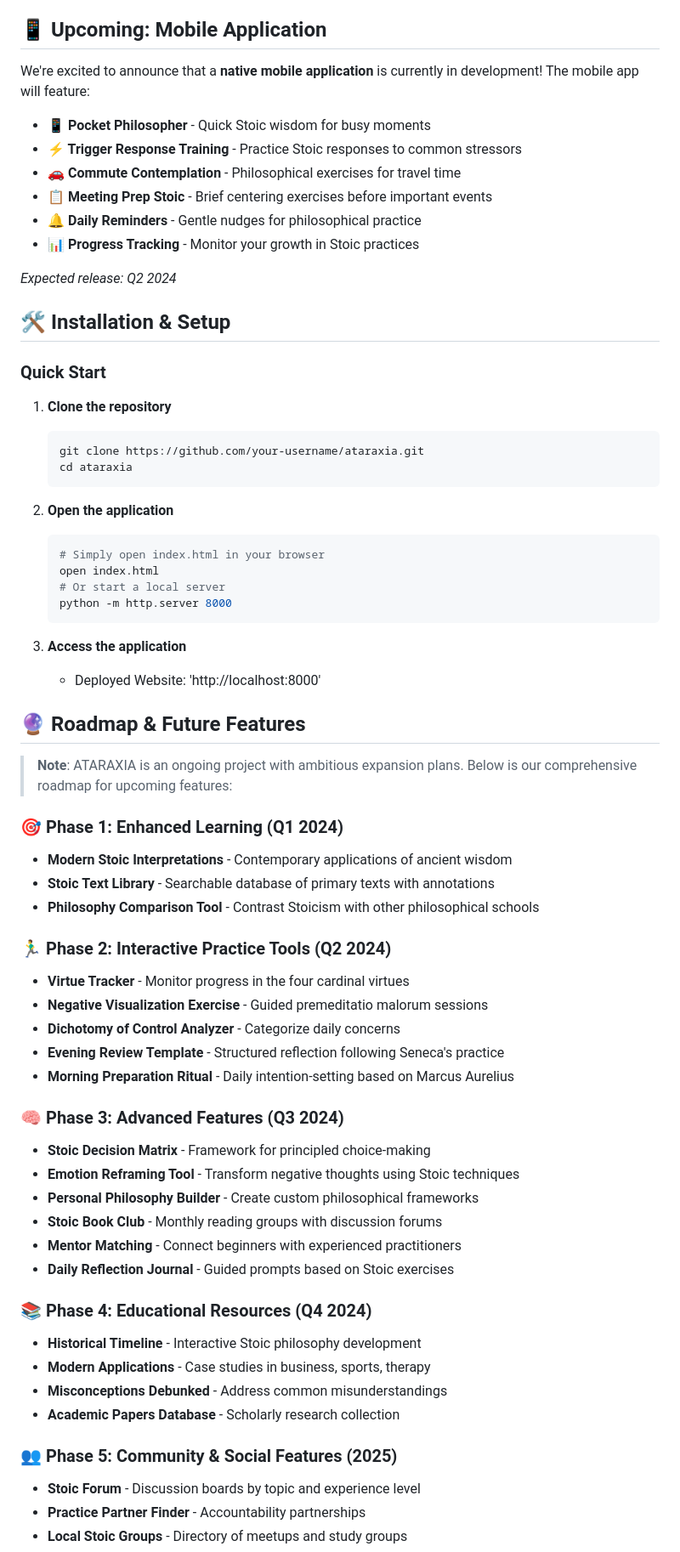
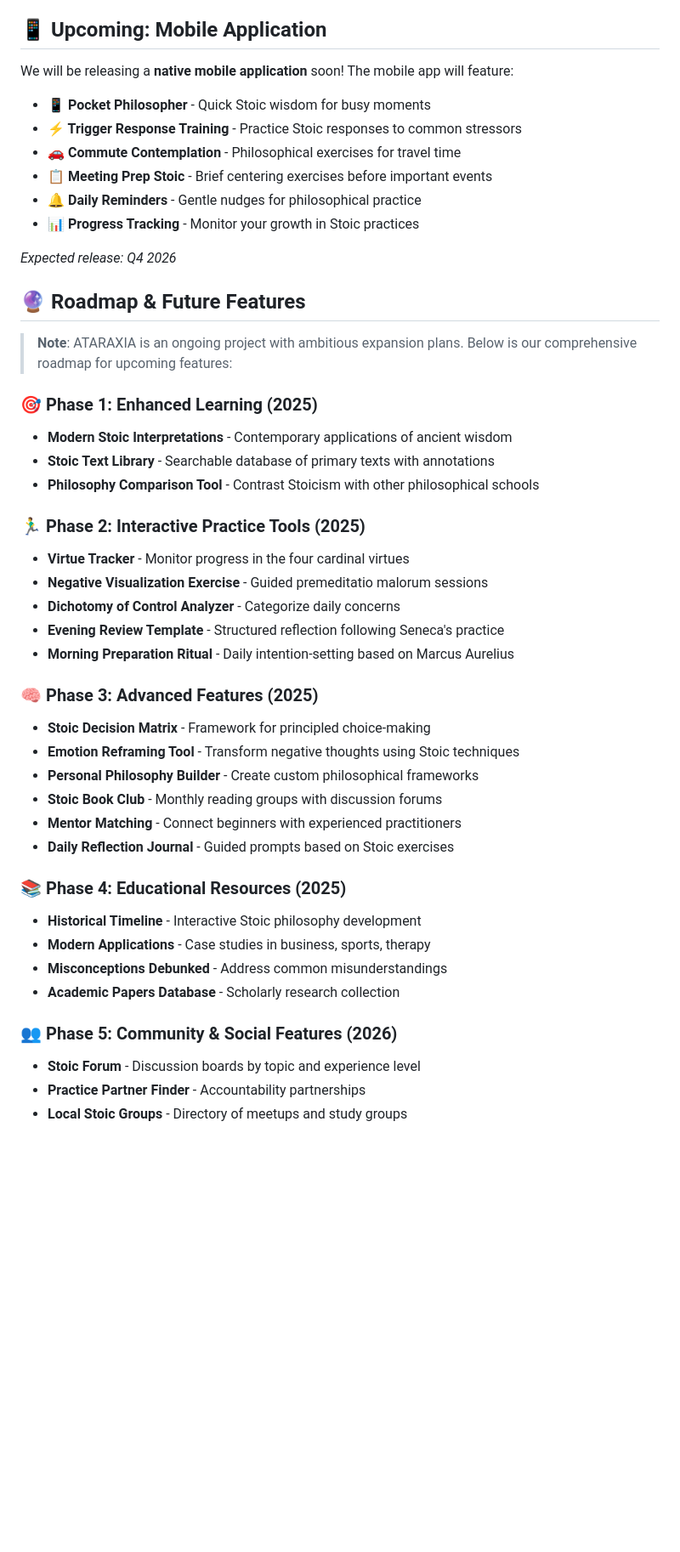
Before and after one commit to izmecharr/ataraxia-for-stoics, a Markdown page: README.md, the part around one of its changes. Shown at 85% size. Drawn GitHub-style; blank space fills up the shorter version.

Commit message:
Update: Minor Content Changes README.md

````diff
--- a/README.md
+++ b/README.md
@@ -70,7 +70,7 @@ A modern, interactive web application that makes ancient Stoic philosophy access
 
 ## 📱 **Upcoming: Mobile Application**
 
-We're excited to announce that a **native mobile application** is currently in development! The mobile app will feature:
+We will be releasing a **native mobile application** soon! The mobile app will feature:
 
 - **📱 Pocket Philosopher** - Quick Stoic wisdom for busy moments
 - **⚡ Trigger Response Training** - Practice Stoic responses to common stressors
@@ -79,9 +79,9 @@ We're excited to announce that a **native mobile application** is currently in d
 - **🔔 Daily Reminders** - Gentle nudges for philosophical practice
 - **📊 Progress Tracking** - Monitor your growth in Stoic practices
 
-*Expected release: Q2 2024*
+*Expected release: Q4 2026*
 
-## 🛠️ **Installation & Setup**
+<!-- ## 🛠️ **Installation & Setup**
 
 ### **Quick Start**
 1. **Clone the repository**
@@ -99,9 +99,11 @@ We're excited to announce that a **native mobile application** is currently in d
    ```
 
 3. **Access the application**
-   <!-- - Direct file: `file:///path/to/ataraxia/index.html`
-   - Local server: `http://localhost:8000` -->
-    - Deployed Website: 'http://localhost:8000'
+   - Direct file: `file:///path/to/ataraxia/index.html`
+   - Local server: `http://localhost:8000`
+   - Deployed Website: 'http://localhost:8000' -->
+
+
 <!-- ### **File Structure**
 ```
 ataraxia/
@@ -116,19 +118,19 @@ ataraxia/
 
 > **Note**: ATARAXIA is an ongoing project with ambitious expansion plans. Below is our comprehensive roadmap for upcoming features:
 
-### **🎯 Phase 1: Enhanced Learning (Q1 2024)**
+### **🎯 Phase 1: Enhanced Learning (2025)**
 - **Modern Stoic Interpretations** - Contemporary applications of ancient wisdom
 - **Stoic Text Library** - Searchable database of primary texts with annotations
 - **Philosophy Comparison Tool** - Contrast Stoicism with other philosophical schools
 
-### **🏃‍♂️ Phase 2: Interactive Practice Tools (Q2 2024)**
+### **🏃‍♂️ Phase 2: Interactive Practice Tools (2025)**
 - **Virtue Tracker** - Monitor progress in the four cardinal virtues
 - **Negative Visualization Exercise** - Guided premeditatio malorum sessions
 - **Dichotomy of Control Analyzer** - Categorize daily concerns
 - **Evening Review Template** - Structured reflection following Seneca's practice
 - **Morning Preparation Ritual** - Daily intention-setting based on Marcus Aurelius
 
-### **🧠 Phase 3: Advanced Features (Q3 2024)**
+### **🧠 Phase 3: Advanced Features (2025)**
 - **Stoic Decision Matrix** - Framework for principled choice-making
 - **Emotion Reframing Tool** - Transform negative thoughts using Stoic techniques
 - **Personal Philosophy Builder** - Create custom philosophical frameworks
@@ -136,13 +138,13 @@ ataraxia/
 - **Mentor Matching** - Connect beginners with experienced practitioners
 - **Daily Reflection Journal** - Guided prompts based on Stoic exercises
 
-### **📚 Phase 4: Educational Resources (Q4 2024)**
+### **📚 Phase 4: Educational Resources (2025)**
 - **Historical Timeline** - Interactive Stoic philosophy development
 - **Modern Applications** - Case studies in business, sports, therapy
 - **Misconceptions Debunked** - Address common misunderstandings
 - **Academic Papers Database** - Scholarly research collection
 
-### **👥 Phase 5: Community & Social Features (2025)**
+### **👥 Phase 5: Community & Social Features (2026)**
 - **Stoic Forum** - Discussion boards by topic and experience level
 - **Practice Partner Finder** - Accountability partnerships
 - **Local Stoic Groups** - Directory of meetups and study groups
````
Also changed, not shown: other parts of README.md (+3 -3 lines).
